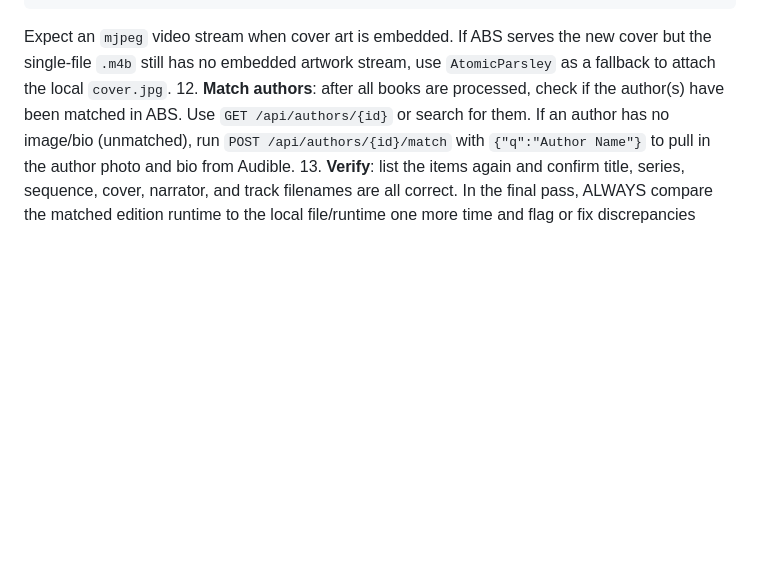
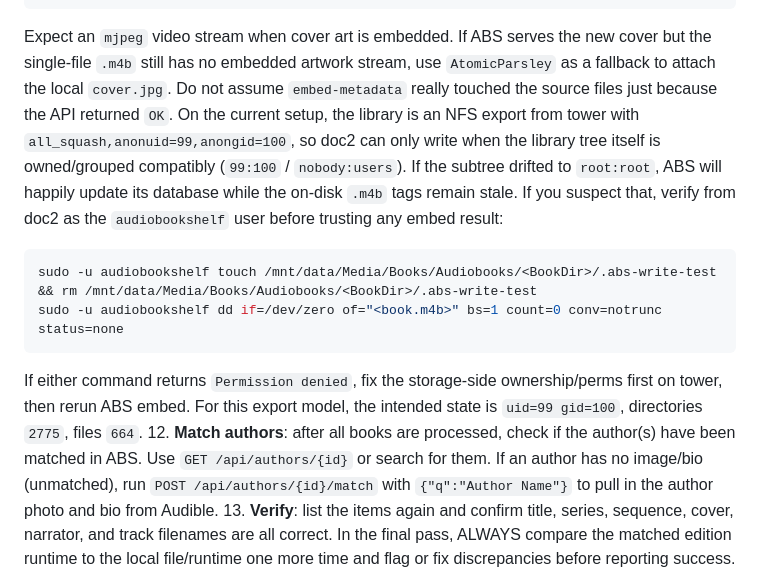
Before and after one commit to abl030/nixosconfig, a Markdown page: .claude/agents/audiobookshelf.md, the part around the change. Rendered like a GitHub page; blank space fills up the shorter version.

Commit message:
docs(abs): document NFS embed permission checks

````diff
--- a/.claude/agents/audiobookshelf.md
+++ b/.claude/agents/audiobookshelf.md
@@ -109,6 +109,15 @@ ffprobe -v error -show_streams -of compact=p=0:nk=1 <book.m4b> | sed -n '1,8p'
 ```
 
    Expect an `mjpeg` video stream when cover art is embedded. If ABS serves the new cover but the single-file `.m4b` still has no embedded artwork stream, use `AtomicParsley` as a fallback to attach the local `cover.jpg`.
+   Do not assume `embed-metadata` really touched the source files just because the API returned `OK`. On the current setup, the library is an NFS export from tower with `all_squash,anonuid=99,anongid=100`, so doc2 can only write when the library tree itself is owned/grouped compatibly (`99:100` / `nobody:users`). If the subtree drifted to `root:root`, ABS will happily update its database while the on-disk `.m4b` tags remain stale.
+   If you suspect that, verify from doc2 as the `audiobookshelf` user before trusting any embed result:
+
+```bash
+sudo -u audiobookshelf touch /mnt/data/Media/Books/Audiobooks/<BookDir>/.abs-write-test && rm /mnt/data/Media/Books/Audiobooks/<BookDir>/.abs-write-test
+sudo -u audiobookshelf dd if=/dev/zero of="<book.m4b>" bs=1 count=0 conv=notrunc status=none
+```
+
+   If either command returns `Permission denied`, fix the storage-side ownership/perms first on tower, then rerun ABS embed. For this export model, the intended state is `uid=99 gid=100`, directories `2775`, files `664`.
 12. **Match authors**: after all books are processed, check if the author(s) have been matched in ABS. Use `GET /api/authors/{id}` or search for them. If an author has no image/bio (unmatched), run `POST /api/authors/{id}/match` with `{"q":"Author Name"}` to pull in the author photo and bio from Audible.
 13. **Verify**: list the items again and confirm title, series, sequence, cover, narrator, and track filenames are all correct. In the final pass, ALWAYS compare the matched edition runtime to the local file/runtime one more time and flag or fix discrepancies before reporting success. Report results to the user.
 
````
